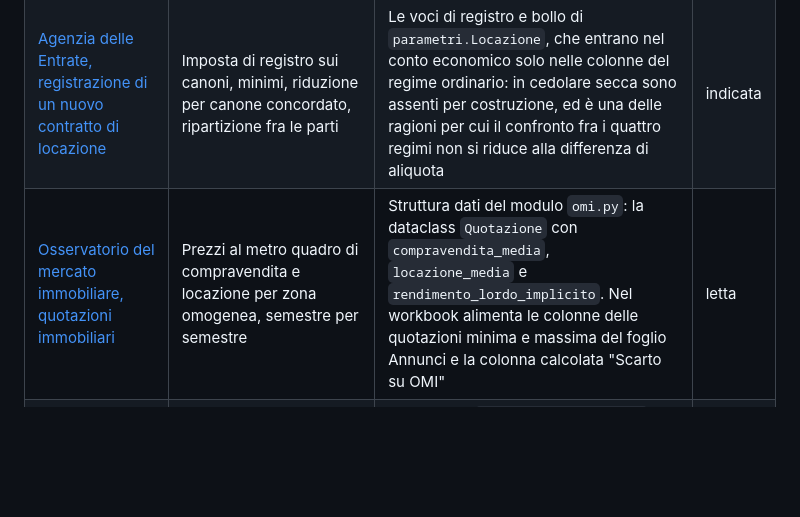
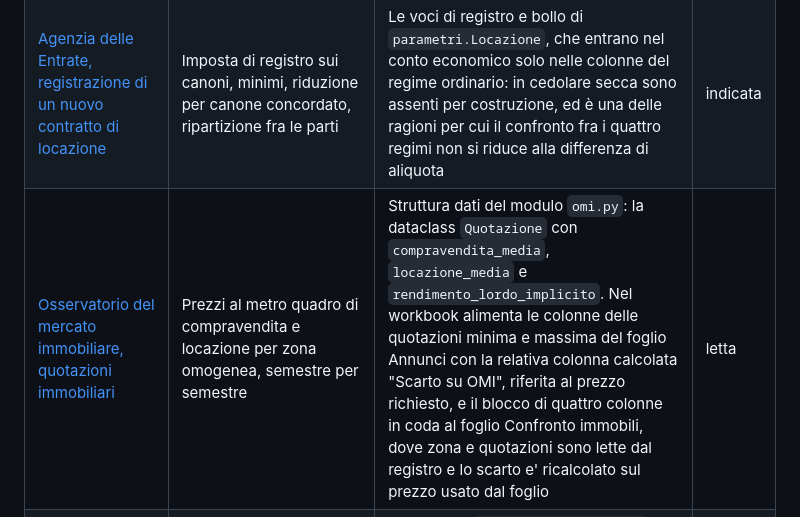
Before and after one commit to alesop95/real-estate, a Markdown page: docs/fonti.md, the part around the change. GitHub-like rendering; blank space fills up the shorter version.

```diff
--- a/docs/fonti.md
+++ b/docs/fonti.md
@@ -32,7 +32,7 @@ Partendo da **questo registro**: la colonna dell'uso tecnico porta al punto esat
 | [Agenzia delle Entrate, agevolazioni per l'acquisto della prima casa](https://www.agenziaentrate.gov.it/portale/aree-tematiche/casa/agevolazioni/agevolazioni-per-acquisto-della-prima-casa) | Requisiti soggettivi e oggettivi, termini, cause di decadenza | `parametri.PrimaCasa`, la tupla `categorie_escluse_prima_casa` e la funzione `calcoli.agevolazione_applicabile`, che è l'unico luogo dove la condizione viene valutata (vedi `refactor-04`). Nel workbook diventa la coppia di celle `di_lusso` e `agevolata` nel foglio Immobile. Alimenta anche le voci di decadenza della checklist | indicata |
 | [Agenzia delle Entrate, le locazioni brevi e la cedolare secca](https://www.agenziaentrate.gov.it/portale/le-locazioni-brevi-e-la-cedolare-secca) | Definizione di locazione breve, aliquote 21 e 26 per cento, soglia di due unità dal 2026, servizi accessori ammessi, obblighi degli intermediari | I campi della cedolare breve di `parametri.Locazione`, la colonna "Affitto breve" del conto economico nel foglio Locazione, la sezione corrispondente di `fiscalita-locazione.md`. La soglia è anche una riga della checklist, perché superarla cambia il regime | letta |
 | [Agenzia delle Entrate, registrazione di un nuovo contratto di locazione](https://www.agenziaentrate.gov.it/portale/schede/fabbricatiterreni/registrazione-di-un-nuovo-contratto/quanto-si-paga-regime-ordinario) | Imposta di registro sui canoni, minimi, riduzione per canone concordato, ripartizione fra le parti | Le voci di registro e bollo di `parametri.Locazione`, che entrano nel conto economico solo nelle colonne del regime ordinario: in cedolare secca sono assenti per costruzione, ed è una delle ragioni per cui il confronto fra i quattro regimi non si riduce alla differenza di aliquota | indicata |
-| [Osservatorio del mercato immobiliare, quotazioni immobiliari](https://www.agenziaentrate.gov.it/portale/schede/fabbricatiterreni/omi/banche-dati/quotazioni-immobiliari) | Prezzi al metro quadro di compravendita e locazione per zona omogenea, semestre per semestre | Struttura dati del modulo `omi.py`: la dataclass `Quotazione` con `compravendita_media`, `locazione_media` e `rendimento_lordo_implicito`. Nel workbook alimenta le colonne delle quotazioni minima e massima del foglio Annunci e la colonna calcolata "Scarto su OMI" | letta |
+| [Osservatorio del mercato immobiliare, quotazioni immobiliari](https://www.agenziaentrate.gov.it/portale/schede/fabbricatiterreni/omi/banche-dati/quotazioni-immobiliari) | Prezzi al metro quadro di compravendita e locazione per zona omogenea, semestre per semestre | Struttura dati del modulo `omi.py`: la dataclass `Quotazione` con `compravendita_media`, `locazione_media` e `rendimento_lordo_implicito`. Nel workbook alimenta le colonne delle quotazioni minima e massima del foglio Annunci con la relativa colonna calcolata "Scarto su OMI", riferita al prezzo richiesto, e il blocco di quattro colonne in coda al foglio Confronto immobili, dove zona e quotazioni sono lette dal registro e lo scarto e' ricalcolato sul prezzo usato dal foglio | letta |
 | [OMI, forniture dati per i cittadini](https://www.agenziaentrate.gov.it/portale/schede/fabbricatiterreni/omi/forniture-dati-omi-cittadini) | Procedura di scarico della fornitura ufficiale dall'area riservata, tracciato dei file | La funzione `omi.importa_fornitura`, che accetta lo ZIP scaricato a mano e lo normalizza nel formato del modulo. È la via che copre gli anni successivi al 2018, dove il mirror open data si ferma | letta |
 | [OMI, consultazione a video geopoi](https://www1.agenziaentrate.gov.it/servizi/geopoi_omi/index.php) | Consultazione puntuale per indirizzo, senza registrazione | Costante `omi.CONSULTAZIONE_A_VIDEO`, usata come rimando all'utente e mai come endpoint. Il servizio non ha API documentata né `robots.txt`, e ADR-004 stabilisce di non automatizzarlo | indicata |
 | [Guida alla consultazione delle quotazioni OMI, marzo 2026](https://www.agenziaentrate.gov.it/portale/documents/20143/264034/16_03+2026_Guida_Quotazioni_OMI_web.pdf/30bf3460-3066-4e1d-9fb3-bbd1e9573966) | Manuale ufficiale di lettura: significato di stato conservativo, fascia, tipologia edilizia | Interpretazione dei campi in `omi.carica` e criteri di scelta della zona in `raccolta-annunci.md` | indicata |
```
Also changed, not shown: docs/guida-non-tecnica.md (+4 -0 lines), docs/raccolta-annunci.md (+4 -0 lines).
